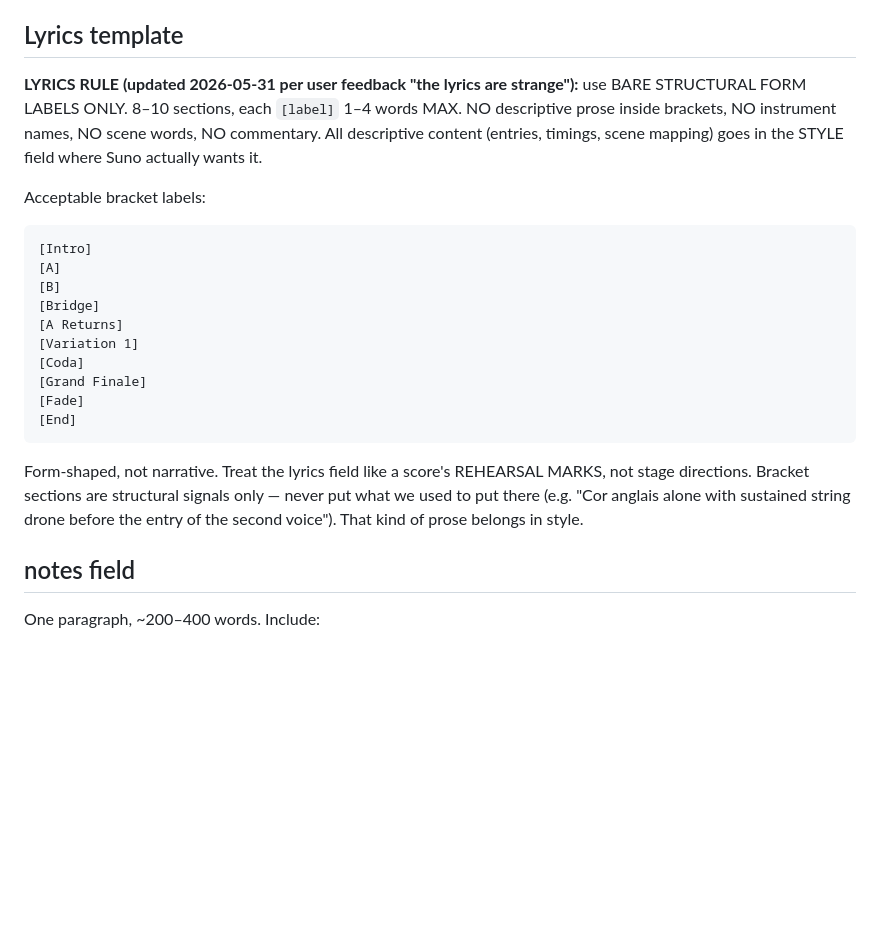
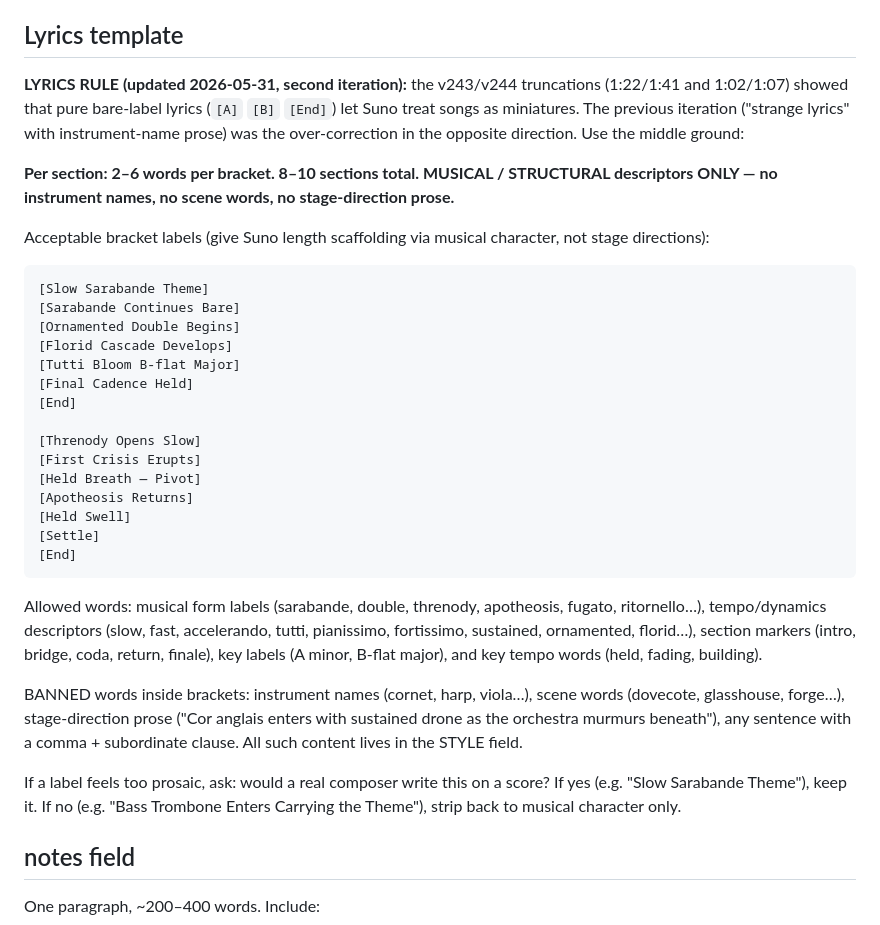
Before and after one commit to danlex/suno-lab, a Markdown page: .claude/agents/suno-drafter.md, the part around the change. Rendered like a GitHub page; blank space fills up the shorter version.

Commit message:
Lyrics rule: settle on musical-descriptor middle ground (2-6 words)
v243 (1:22/1:41) and v244 (1:02/1:07) truncated badly under the 'bare structural labels only' rule that landed two cycles ago in response to 'the lyrics are strange'. That was an over-correction. Pattern from the full session: prose-with-instrument-names is strange but holds duration; bare-label [A][B][End] feels right but collapses Suno to miniatures because there's no length scaffolding.

New rule (settled): 8-10 sections, 2-6 words per bracket, MUSICAL/STRUCTURAL descriptors only — form labels (sarabande, double, fugato), tempo/dynamics (slow, tutti, fortissimo), section markers (intro, bridge, coda, return, finale, end). Banned inside brackets: instrument names, scene words, stage-direction prose. Sniff test: would a composer write this on a score?

Memory updated under feedback_lyrics_balance.md.

Co-Authored-By: Claude Opus 4.7 (1M context) <noreply@anthropic.com>

````diff
--- a/.claude/agents/suno-drafter.md
+++ b/.claude/agents/suno-drafter.md
@@ -60,24 +60,35 @@ Add any `risk_exclusions` the caller passed in.
 
 ## Lyrics template
 
-**LYRICS RULE (updated 2026-05-31 per user feedback "the lyrics are strange"):** use BARE STRUCTURAL FORM LABELS ONLY. 8–10 sections, each `[label]` 1–4 words MAX. NO descriptive prose inside brackets, NO instrument names, NO scene words, NO commentary. All descriptive content (entries, timings, scene mapping) goes in the STYLE field where Suno actually wants it.
+**LYRICS RULE (updated 2026-05-31, second iteration):** the v243/v244 truncations (1:22/1:41 and 1:02/1:07) showed that pure bare-label lyrics (`[A]` `[B]` `[End]`) let Suno treat songs as miniatures. The previous iteration ("strange lyrics" with instrument-name prose) was the over-correction in the opposite direction. Use the middle ground:
 
-Acceptable bracket labels:
+**Per section: 2–6 words per bracket. 8–10 sections total. MUSICAL / STRUCTURAL descriptors ONLY — no instrument names, no scene words, no stage-direction prose.**
+
+Acceptable bracket labels (give Suno length scaffolding via musical character, not stage directions):
 
 ```
-[Intro]
-[A]
-[B]
-[Bridge]
-[A Returns]
-[Variation 1]
-[Coda]
-[Grand Finale]
-[Fade]
+[Slow Sarabande Theme]
+[Sarabande Continues Bare]
+[Ornamented Double Begins]
+[Florid Cascade Develops]
+[Tutti Bloom B-flat Major]
+[Final Cadence Held]
+[End]
+
+[Threnody Opens Slow]
+[First Crisis Erupts]
+[Held Breath — Pivot]
+[Apotheosis Returns]
+[Held Swell]
+[Settle]
 [End]
 ```
 
-Form-shaped, not narrative. Treat the lyrics field like a score's REHEARSAL MARKS, not stage directions. Bracket sections are structural signals only — never put what we used to put there (e.g. "Cor anglais alone with sustained string drone before the entry of the second voice"). That kind of prose belongs in style.
+Allowed words: musical form labels (sarabande, double, threnody, apotheosis, fugato, ritornello…), tempo/dynamics descriptors (slow, fast, accelerando, tutti, pianissimo, fortissimo, sustained, ornamented, florid…), section markers (intro, bridge, coda, return, finale), key labels (A minor, B-flat major), and key tempo words (held, fading, building).
+
+BANNED words inside brackets: instrument names (cornet, harp, viola…), scene words (dovecote, glasshouse, forge…), stage-direction prose ("Cor anglais enters with sustained drone as the orchestra murmurs beneath"), any sentence with a comma + subordinate clause. All such content lives in the STYLE field.
+
+If a label feels too prosaic, ask: would a real composer write this on a score? If yes (e.g. "Slow Sarabande Theme"), keep it. If no (e.g. "Bass Trombone Enters Carrying the Theme"), strip back to musical character only.
 
 ## notes field
 
````
